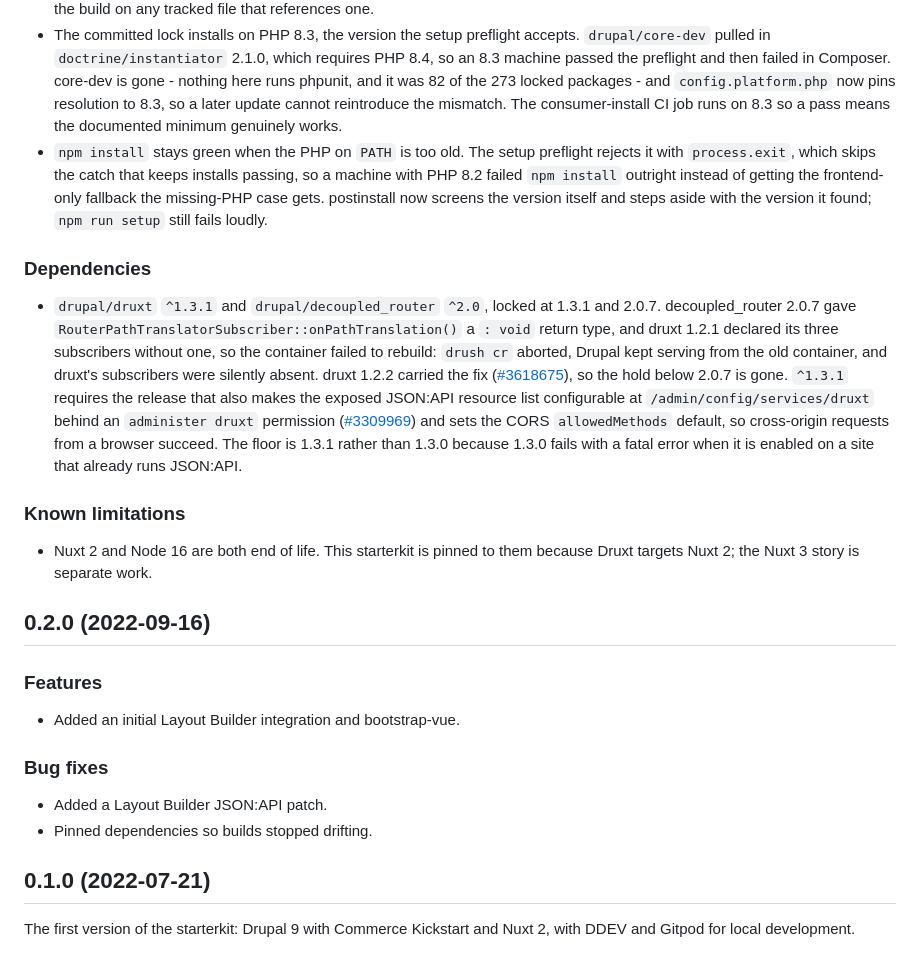
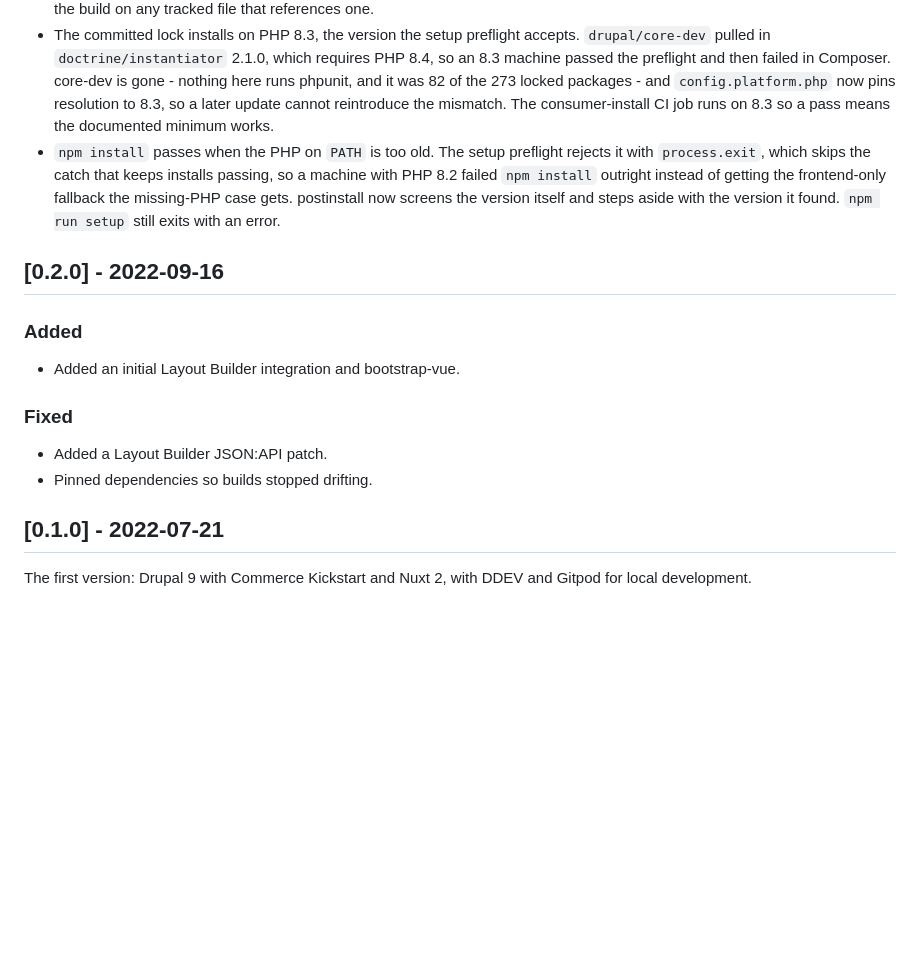
Before and after one commit to druxt/commerce.demo.druxtjs.org, a Markdown page: CHANGELOG.md, the part around one of its changes. GitHub-like rendering; blank space fills up the shorter version.

```diff
--- a/CHANGELOG.md
+++ b/CHANGELOG.md
@@ -95,49 +126,26 @@ minor is for.
   phpunit, and it was 82 of the 273 locked packages - and
   `config.platform.php` now pins resolution to 8.3, so a later update
   cannot reintroduce the mismatch. The consumer-install CI job runs on
-  8.3 so a pass means the documented minimum genuinely works.
-- `npm install` stays green when the PHP on `PATH` is too old. The setup
+  8.3 so a pass means the documented minimum works.
+- `npm install` passes when the PHP on `PATH` is too old. The setup
   preflight rejects it with `process.exit`, which skips the catch that
   keeps installs passing, so a machine with PHP 8.2 failed `npm install`
   outright instead of getting the frontend-only fallback the missing-PHP
   case gets. postinstall now screens the version itself and steps aside
-  with the version it found; `npm run setup` still fails loudly.
+  with the version it found. `npm run setup` still exits with an error.
 
-### Dependencies
+## [0.2.0] - 2022-09-16
 
-- `drupal/druxt` `^1.3.1` and `drupal/decoupled_router` `^2.0`, locked at
-  1.3.1 and 2.0.7. decoupled_router 2.0.7 gave
-  `RouterPathTranslatorSubscriber::onPathTranslation()` a `: void` return
-  type, and druxt 1.2.1 declared its three subscribers without one, so
-  the container failed to rebuild: `drush cr` aborted, Drupal kept
-  serving from the old container, and druxt's subscribers were silently
-  absent. druxt 1.2.2 carried the fix
-  ([#3618675](https://www.drupal.org/i/3618675)), so the hold below
-  2.0.7 is gone. `^1.3.1` requires the release that also makes the exposed
-  JSON:API resource list configurable at `/admin/config/services/druxt`
-  behind an `administer druxt` permission
-  ([#3309969](https://www.drupal.org/i/3309969)) and sets the CORS
-  `allowedMethods` default, so cross-origin requests from a browser succeed.
-  The floor is 1.3.1 rather than 1.3.0 because 1.3.0 fails with a fatal error when it is
-  enabled on a site that already runs JSON:API.
-
-### Known limitations
-
-- Nuxt 2 and Node 16 are both end of life. This starterkit is pinned to
-  them because Druxt targets Nuxt 2; the Nuxt 3 story is separate work.
-
-## 0.2.0 (2022-09-16)
-
-### Features
+### Added
 
 - Added an initial Layout Builder integration and bootstrap-vue.
 
-### Bug fixes
+### Fixed
 
 - Added a Layout Builder JSON:API patch.
 - Pinned dependencies so builds stopped drifting.
 
-## 0.1.0 (2022-07-21)
+## [0.1.0] - 2022-07-21
 
-The first version of the starterkit: Drupal 9 with Commerce
+The first version: Drupal 9 with Commerce
 Kickstart and Nuxt 2, with DDEV and Gitpod for local development.
```
Also changed, not shown: other parts of CHANGELOG.md (+58 -27 lines).
